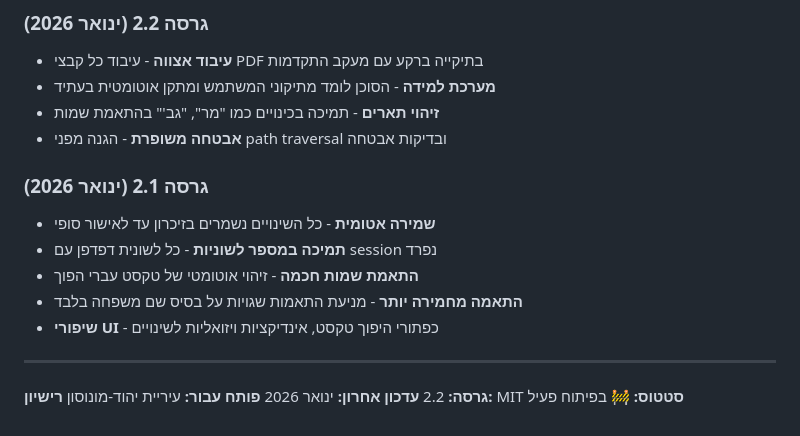
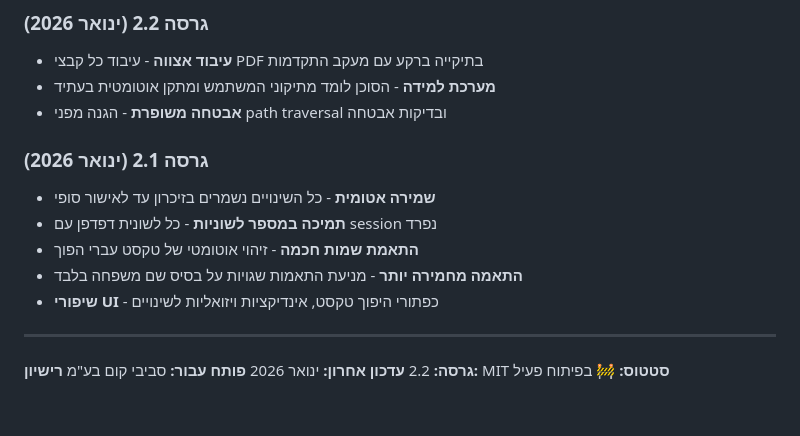
Before and after one commit to meiravmaymon/pySvivy, a Markdown page: README.md, the part around the change. Drawn GitHub-style.

Commit message:
Update README.md to reflect new development focus and remove outdated features
- Changed the development attribution from עיריית יהוד-מונוסון to סביבי קום בע"מ
- Removed the Hebrew title recognition feature from the version 2.2 list

This update clarifies the current project direction and ensures the documentation is accurate.

```diff
--- a/README.md
+++ b/README.md
@@ -221,7 +221,6 @@ pytest --cov=. --cov-report=html
 ### גרסה 2.2 (ינואר 2026)
 - **עיבוד אצווה** - עיבוד כל קבצי PDF בתיקייה ברקע עם מעקב התקדמות
 - **מערכת למידה** - הסוכן לומד מתיקוני המשתמש ומתקן אוטומטית בעתיד
-- **זיהוי תארים** - תמיכה בכינויים כמו "מר", "גב'" בהתאמת שמות
 - **אבטחה משופרת** - הגנה מפני path traversal ובדיקות אבטחה
 
 ### גרסה 2.1 (ינואר 2026)
@@ -235,6 +234,6 @@ pytest --cov=. --cov-report=html
 
 **גרסה:** 2.2
 **עדכון אחרון:** ינואר 2026
-**פותח עבור:** עיריית יהוד-מונוסון
+**פותח עבור:** סביבי קום בע"מ
 **רישיון:** MIT
 **סטטוס:** 🚧 בפיתוח פעיל
```
